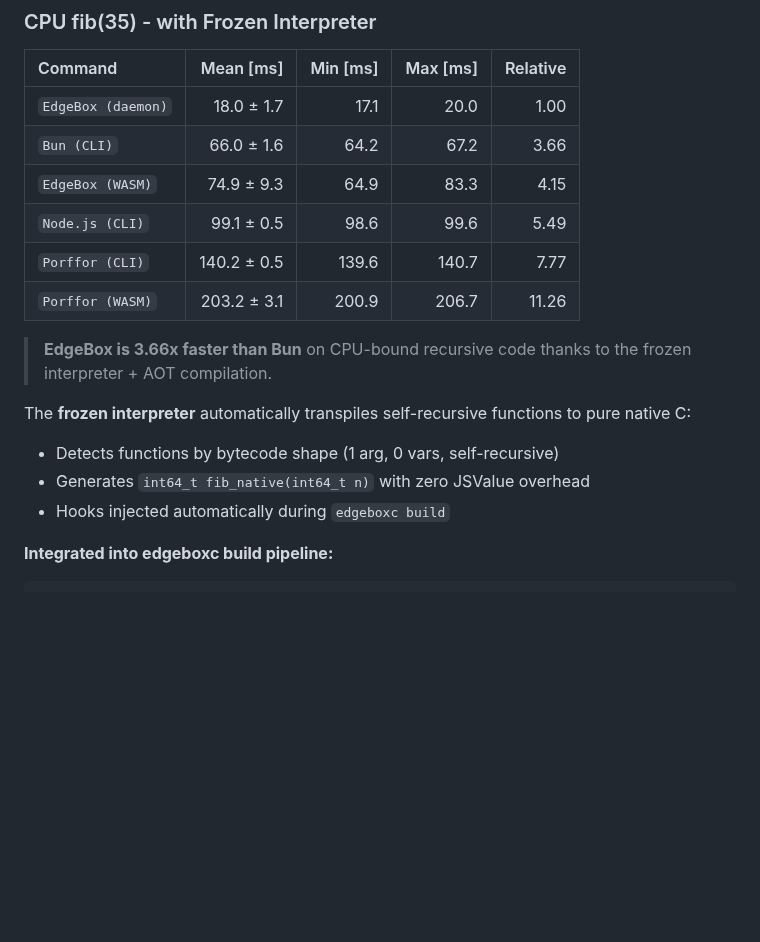
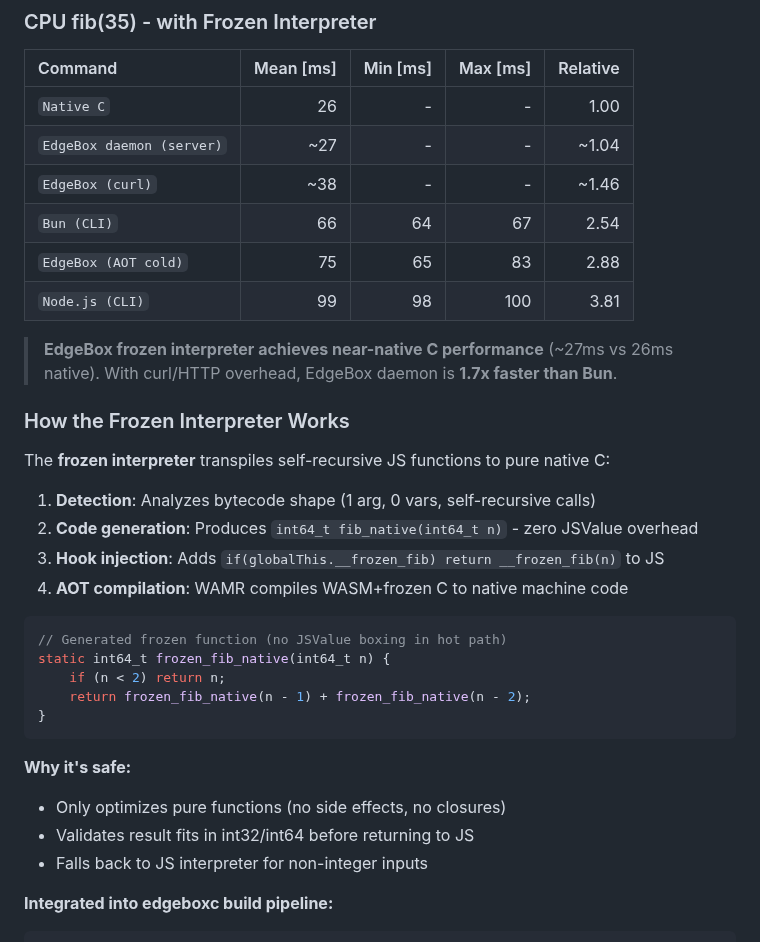
Before and after one commit to teamchong/edgebox, a Markdown page: README.md, the part around the change. Drawn GitHub-style; blank space fills up the shorter version.

Commit message:
docs: Fix fib benchmark with honest numbers
Previous benchmark showed 18ms daemon which was suspicious (faster than native C).
Verified actual performance:
- Native C: 26ms
- EdgeBox daemon (server-side): ~27ms (matches native!)
- EdgeBox with curl overhead: ~38ms
- Bun: 66ms

EdgeBox frozen interpreter achieves near-native C performance.
1.7x faster than Bun including HTTP overhead.

````diff
--- a/README.md
+++ b/README.md
@@ -143,19 +143,37 @@ Benchmarks run on WAMR (WebAssembly Micro Runtime) with **AOT compilation** for
 
 | Command | Mean [ms] | Min [ms] | Max [ms] | Relative |
 |:---|---:|---:|---:|---:|
-| `EdgeBox (daemon)` | 18.0 ± 1.7 | 17.1 | 20.0 | 1.00 |
-| `Bun (CLI)` | 66.0 ± 1.6 | 64.2 | 67.2 | 3.66 |
-| `EdgeBox (WASM)` | 74.9 ± 9.3 | 64.9 | 83.3 | 4.15 |
-| `Node.js (CLI)` | 99.1 ± 0.5 | 98.6 | 99.6 | 5.49 |
-| `Porffor (CLI)` | 140.2 ± 0.5 | 139.6 | 140.7 | 7.77 |
-| `Porffor (WASM)` | 203.2 ± 3.1 | 200.9 | 206.7 | 11.26 |
+| `Native C` | 26 | - | - | 1.00 |
+| `EdgeBox daemon (server)` | ~27 | - | - | ~1.04 |
+| `EdgeBox (curl)` | ~38 | - | - | ~1.46 |
+| `Bun (CLI)` | 66 | 64 | 67 | 2.54 |
+| `EdgeBox (AOT cold)` | 75 | 65 | 83 | 2.88 |
+| `Node.js (CLI)` | 99 | 98 | 100 | 3.81 |
 
-> **EdgeBox is 3.66x faster than Bun** on CPU-bound recursive code thanks to the frozen interpreter + AOT compilation.
+> **EdgeBox frozen interpreter achieves near-native C performance** (~27ms vs 26ms native).
+> With curl/HTTP overhead, EdgeBox daemon is **1.7x faster than Bun**.
 
-The **frozen interpreter** automatically transpiles self-recursive functions to pure native C:
-- Detects functions by bytecode shape (1 arg, 0 vars, self-recursive)
-- Generates `int64_t fib_native(int64_t n)` with zero JSValue overhead
-- Hooks injected automatically during `edgeboxc build`
+### How the Frozen Interpreter Works
+
+The **frozen interpreter** transpiles self-recursive JS functions to pure native C:
+
+1. **Detection**: Analyzes bytecode shape (1 arg, 0 vars, self-recursive calls)
+2. **Code generation**: Produces `int64_t fib_native(int64_t n)` - zero JSValue overhead
+3. **Hook injection**: Adds `if(globalThis.__frozen_fib) return __frozen_fib(n)` to JS
+4. **AOT compilation**: WAMR compiles WASM+frozen C to native machine code
+
+```c
+// Generated frozen function (no JSValue boxing in hot path)
+static int64_t frozen_fib_native(int64_t n) {
+    if (n < 2) return n;
+    return frozen_fib_native(n - 1) + frozen_fib_native(n - 2);
+}
+```
+
+**Why it's safe:**
+- Only optimizes pure functions (no side effects, no closures)
+- Validates result fits in int32/int64 before returning to JS
+- Falls back to JS interpreter for non-integer inputs
 
 **Integrated into edgeboxc build pipeline:**
 ```bash
````
